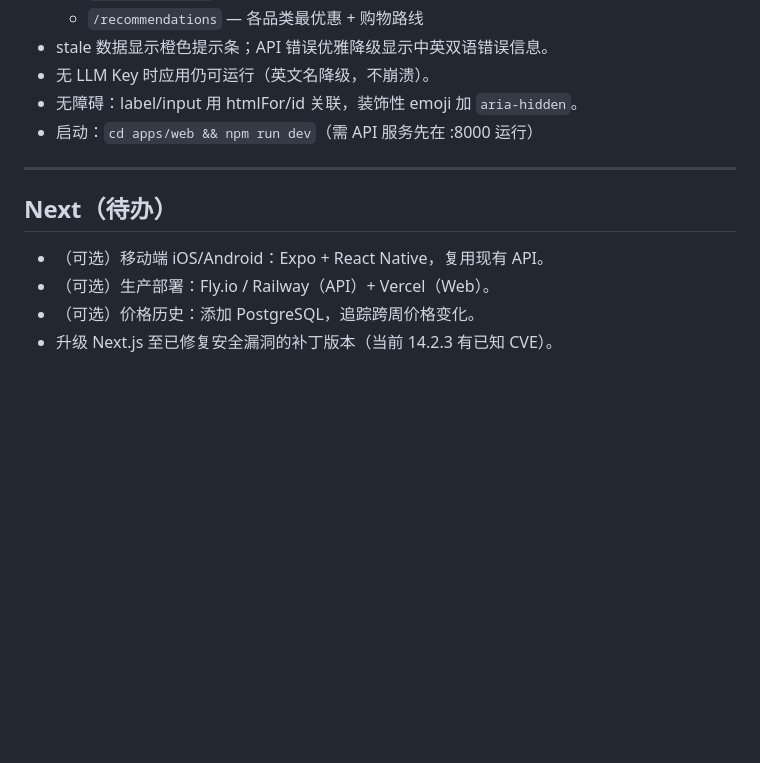
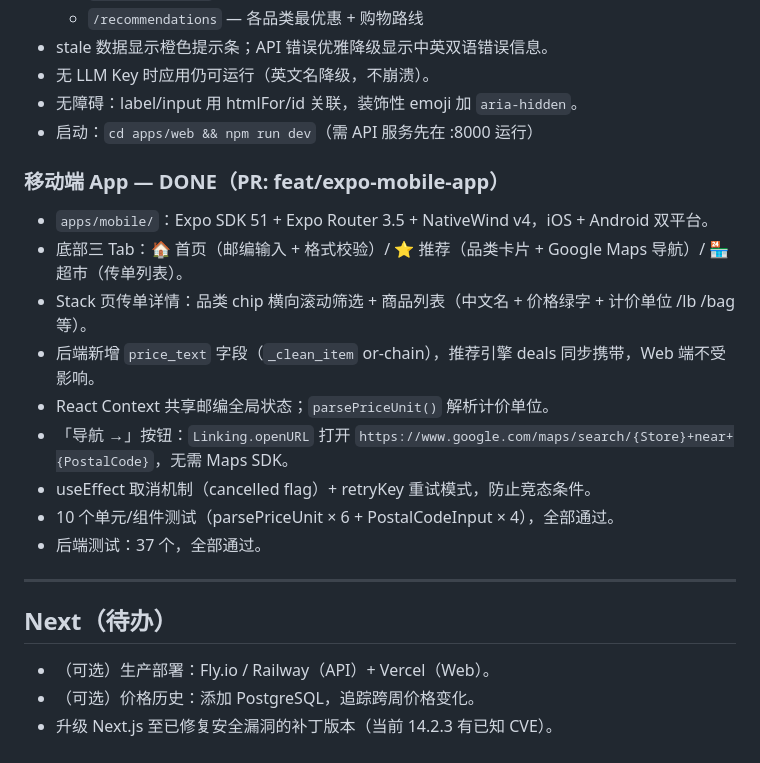
Before and after one commit to bigwood-yc/flyerAI, a Markdown page: docs/progress.md, the part around the change. Drawn GitHub-style; blank space fills up the shorter version.

Commit message:
docs: update progress with mobile app completion

```diff
--- a/docs/progress.md
+++ b/docs/progress.md
@@ -80,11 +80,21 @@ Canonical task log. Mirrored in the project document (Grocery Flyer AI Recommend
 - 无障碍：label/input 用 htmlFor/id 关联，装饰性 emoji 加 `aria-hidden`。
 - 启动：`cd apps/web && npm run dev`（需 API 服务先在 :8000 运行）
 
+### 移动端 App — DONE（PR: feat/expo-mobile-app）
+
+- `apps/mobile/`：Expo SDK 51 + Expo Router 3.5 + NativeWind v4，iOS + Android 双平台。
+- 底部三 Tab：🏠 首页（邮编输入 + 格式校验）/ ⭐ 推荐（品类卡片 + Google Maps 导航）/ 🏪 超市（传单列表）。
+- Stack 页传单详情：品类 chip 横向滚动筛选 + 商品列表（中文名 + 价格绿字 + 计价单位 /lb /bag 等）。
+- 后端新增 `price_text` 字段（`_clean_item` or-chain），推荐引擎 deals 同步携带，Web 端不受影响。
+- React Context 共享邮编全局状态；`parsePriceUnit()` 解析计价单位。
+- 「导航 →」按钮：`Linking.openURL` 打开 `https://www.google.com/maps/search/{Store}+near+{PostalCode}`，无需 Maps SDK。
+- useEffect 取消机制（cancelled flag）+ retryKey 重试模式，防止竞态条件。
+- 10 个单元/组件测试（parsePriceUnit × 6 + PostalCodeInput × 4），全部通过。
+- 后端测试：37 个，全部通过。
+
 ---
 
 ## Next（待办）
-
-- （可选）移动端 iOS/Android：Expo + React Native，复用现有 API。
 - （可选）生产部署：Fly.io / Railway（API）+ Vercel（Web）。
 - （可选）价格历史：添加 PostgreSQL，追踪跨周价格变化。
 - 升级 Next.js 至已修复安全漏洞的补丁版本（当前 14.2.3 有已知 CVE）。
```
